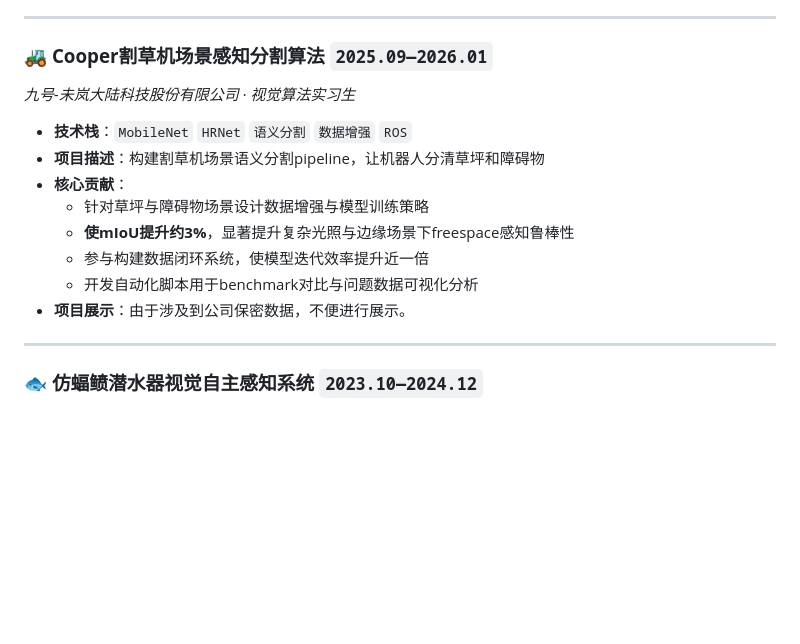
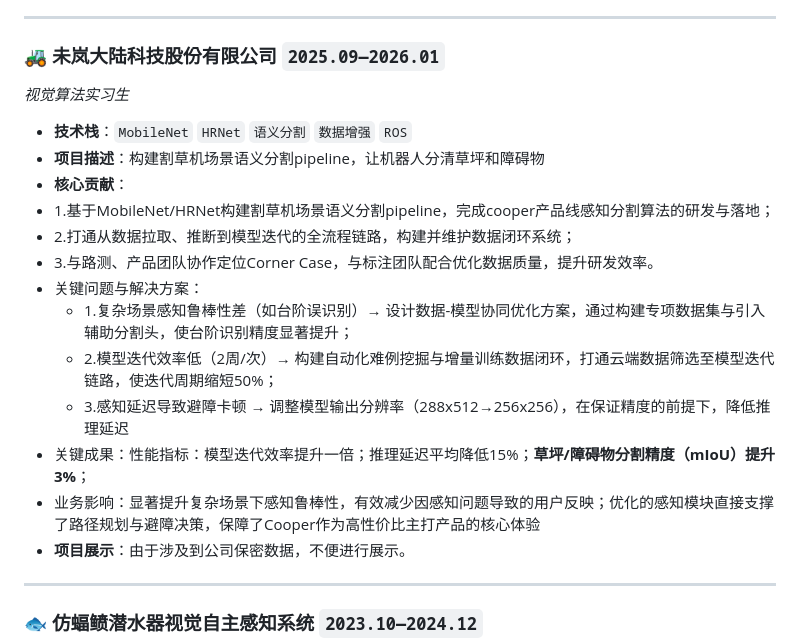
Before and after one commit to Kevin-LI-02/Haojie-Kevin-LI, a Markdown page: README.md, the part around the change. GitHub-like rendering; blank space fills up the shorter version.

```diff
--- a/README.md
+++ b/README.md
@@ -104,16 +104,21 @@
 
 ---
 
-### 🚜 **Cooper割草机场景感知分割算法** `2025.09—2026.01`
-*九号-未岚大陆科技股份有限公司 · 视觉算法实习生*
+### 🚜 **未岚大陆科技股份有限公司** `2025.09—2026.01`
+*视觉算法实习生*
 
 - **技术栈**：`MobileNet` `HRNet` `语义分割` `数据增强` `ROS`
 - **项目描述**：构建割草机场景语义分割pipeline，让机器人分清草坪和障碍物
 - **核心贡献**：
-  - 针对草坪与障碍物场景设计数据增强与模型训练策略
-  - **使mIoU提升约3%**，显著提升复杂光照与边缘场景下freespace感知鲁棒性
-  - 参与构建数据闭环系统，使模型迭代效率提升近一倍
-  - 开发自动化脚本用于benchmark对比与问题数据可视化分析
+- 1.基于MobileNet/HRNet构建割草机场景语义分割pipeline，完成cooper产品线感知分割算法的研发与落地；
+- 2.打通从数据拉取、推断到模型迭代的全流程链路，构建并维护数据闭环系统；
+- 3.与路测、产品团队协作定位Corner Case，与标注团队配合优化数据质量，提升研发效率。
+- 关键问题与解决方案：
+  - 1.复杂场景感知鲁棒性差（如台阶误识别）→ 设计数据-模型协同优化方案，通过构建专项数据集与引入辅助分割头，使台阶识别精度显著提升；
+  - 2.模型迭代效率低（2周/次）→ 构建自动化难例挖掘与增量训练数据闭环，打通云端数据筛选至模型迭代链路，使迭代周期缩短50%；
+  - 3.感知延迟导致避障卡顿 → 调整模型输出分辨率（288x512→256x256），在保证精度的前提下，降低推理延迟
+- 关键成果：性能指标：模型迭代效率提升一倍；推理延迟平均降低15%；**草坪/障碍物分割精度（mIoU）提升3%**；
+- 业务影响：显著提升复杂场景下感知鲁棒性，有效减少因感知问题导致的用户反映；优化的感知模块直接支撑了路径规划与避障决策，保障了Cooper作为高性价比主打产品的核心体验
 - **项目展示**：由于涉及到公司保密数据，不便进行展示。
 
 ---
```
